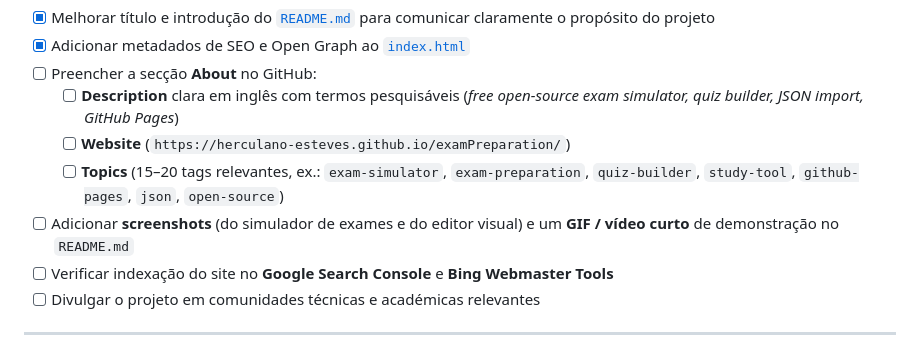
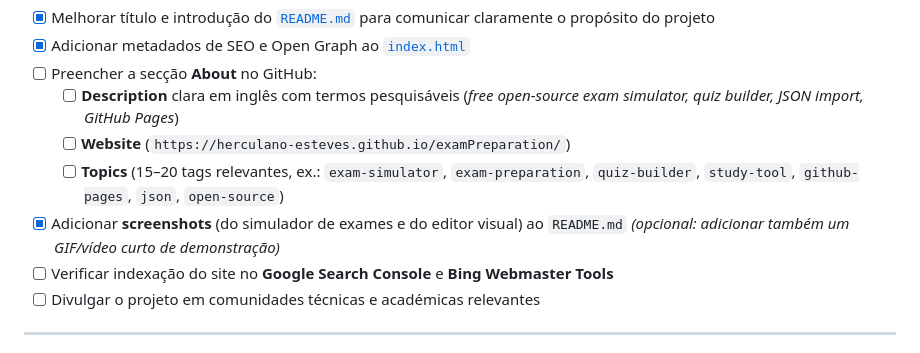
Before and after one commit to Herculano-Esteves/examPreparation, a Markdown page: TODO.md, the part around the change. Rendered like a GitHub page.

```diff
--- a/TODO.md
+++ b/TODO.md
@@ -12,7 +12,7 @@ Lista de tarefas acionáveis para aumentar a visibilidade do projeto e evoluir f
   - [ ] **Description** clara em inglês com termos pesquisáveis (*free open-source exam simulator, quiz builder, JSON import, GitHub Pages*)
   - [ ] **Website** (`https://herculano-esteves.github.io/examPreparation/`)
   - [ ] **Topics** (15–20 tags relevantes, ex.: `exam-simulator`, `exam-preparation`, `quiz-builder`, `study-tool`, `github-pages`, `json`, `open-source`)
-- [ ] Adicionar **screenshots** (do simulador de exames e do editor visual) e um **GIF / vídeo curto** de demonstração no `README.md`
+- [x] Adicionar **screenshots** (do simulador de exames e do editor visual) ao `README.md` *(opcional: adicionar também um GIF/vídeo curto de demonstração)*
 - [ ] Verificar indexação do site no **Google Search Console** e **Bing Webmaster Tools**
 - [ ] Divulgar o projeto em comunidades técnicas e académicas relevantes
 
```
Also changed, not shown: README.md (+12 -0 lines), docs/screenshots/1_courses_catalog.png (added), docs/screenshots/2_exam_list_filters.png (added), docs/screenshots/3_exam_solver.png (added), docs/screenshots/4_exam_builder.png (added).
